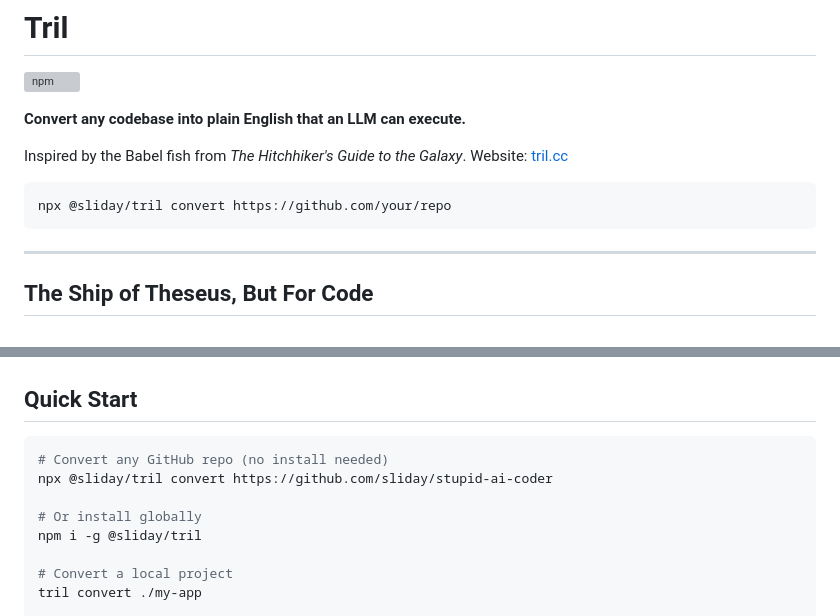
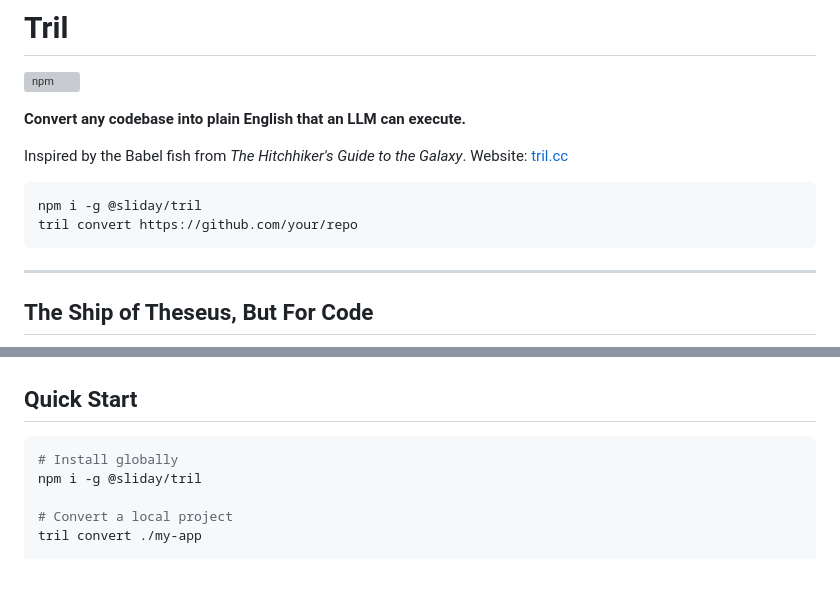
Before and after one commit to sliday/tril, a Markdown page: README.md, 2 parts joined by grey strips. Drawn GitHub-style; blank space fills up the shorter version; grey boxes are pictures that could not be loaded.

Commit message:
Fix README: use npm i -g instead of broken npx for scoped packages

````diff
--- a/README.md
+++ b/README.md
@@ -7,7 +7,8 @@
 Inspired by the Babel fish from *The Hitchhiker's Guide to the Galaxy*. Website: [tril.cc](https://tril.cc)
 
 ```bash
-npx @sliday/tril convert https://github.com/your/repo
+npm i -g @sliday/tril
+tril convert https://github.com/your/repo
 ```
 
 ---
@@ -128,10 +129,7 @@ That's it. One instruction that does everything. The `claude` CLI is the virtual
 ## Quick Start
 
 ```bash
-# Convert any GitHub repo (no install needed)
-npx @sliday/tril convert https://github.com/sliday/stupid-ai-coder
-
-# Or install globally
+# Install globally
 npm i -g @sliday/tril
 
 # Convert a local project
````
